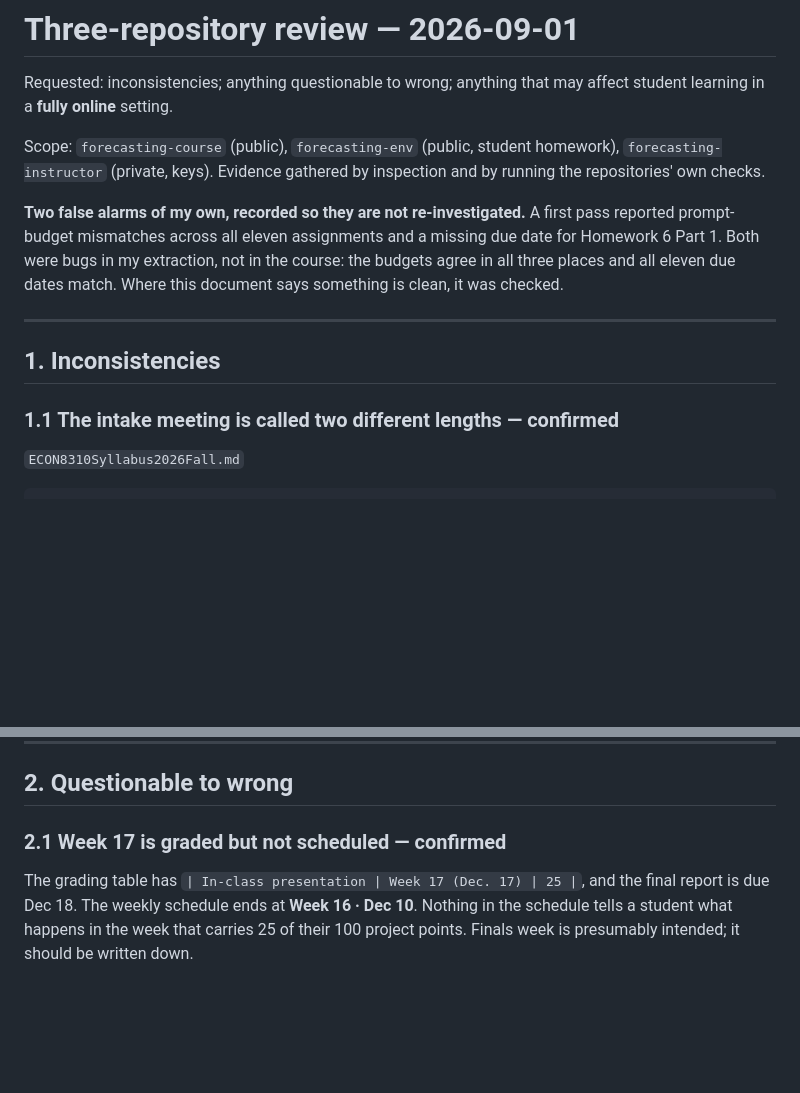
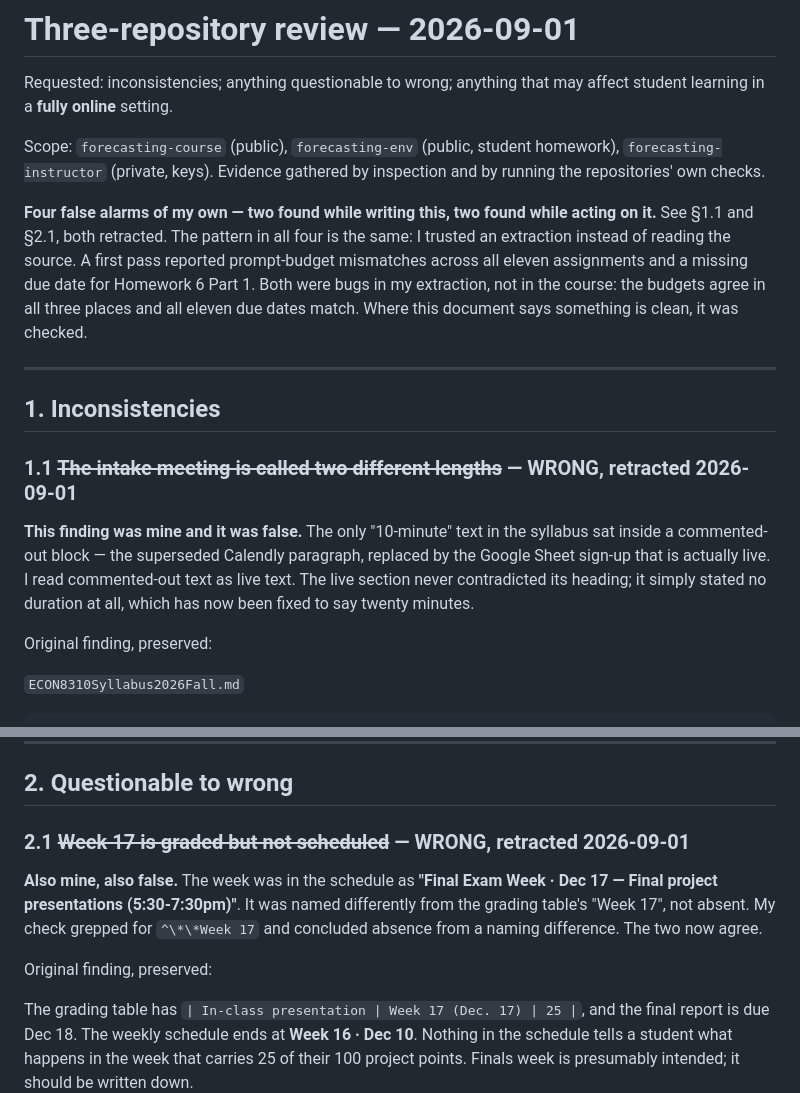
Before and after one commit to DataHurdler/Forecasting-Course, a Markdown page: quality_reports/audits/2026-09-01_three-repo-review.md, 2 parts joined by grey strips. Rendered like a GitHub page; blank space fills up the shorter version.

Commit message:
Retract two false findings from the three-repo review
§1.1 claimed the intake meeting was called both ten and twenty minutes. The only
"10-minute" text was inside a commented-out block — the superseded Calendly
paragraph — which I read as live. §2.1 claimed Week 17 was graded but absent from
the schedule; it was present as "Final Exam Week · Dec 17", named differently, and
my check grepped for a literal "Week 17" and concluded absence from a naming
difference.

Both are struck through in place with the original text preserved, because a
review that quietly drops a retracted finding reads as though it was never made.
The header now says four false alarms, not two, and names the common cause:
trusting an extraction instead of reading the source.

Co-Authored-By: Claude Opus 5 <noreply@anthropic.com>

```diff
--- a/quality_reports/audits/2026-09-01_three-repo-review.md
+++ b/quality_reports/audits/2026-09-01_three-repo-review.md
@@ -7,7 +7,7 @@ Scope: `forecasting-course` (public), `forecasting-env` (public, student homewor
 `forecasting-instructor` (private, keys). Evidence gathered by inspection and by running the
 repositories' own checks.
 
-**Two false alarms of my own, recorded so they are not re-investigated.** A first pass reported
+**Four false alarms of my own — two found while writing this, two found while acting on it.** See §1.1 and §2.1, both retracted. The pattern in all four is the same: I trusted an extraction instead of reading the source.  A first pass reported
 prompt-budget mismatches across all eleven assignments and a missing due date for Homework 6
 Part 1. Both were bugs in my extraction, not in the course: the budgets agree in all three places
 and all eleven due dates match. Where this document says something is clean, it was checked.
@@ -16,7 +16,14 @@ and all eleven due dates match. Where this document says something is clean, it
 
 ## 1. Inconsistencies
 
-### 1.1 The intake meeting is called two different lengths — **confirmed**
+### 1.1 ~~The intake meeting is called two different lengths~~ — **WRONG, retracted 2026-09-01**
+
+**This finding was mine and it was false.** The only "10-minute" text in the syllabus sat inside a
+commented-out block — the superseded Calendly paragraph, replaced by the Google Sheet sign-up that
+is actually live. I read commented-out text as live text. The live section never contradicted its
+heading; it simply stated no duration at all, which has now been fixed to say twenty minutes.
+
+Original finding, preserved:
 
 `ECON8310Syllabus2026Fall.md`
 
@@ -65,7 +72,14 @@ syllabus itself hands out. Either restore it or delete it.
 
 ## 2. Questionable to wrong
 
-### 2.1 Week 17 is graded but not scheduled — **confirmed**
+### 2.1 ~~Week 17 is graded but not scheduled~~ — **WRONG, retracted 2026-09-01**
+
+**Also mine, also false.** The week was in the schedule as **"Final Exam Week · Dec 17 — Final
+project presentations (5:30-7:30pm)"**. It was named differently from the grading table's "Week
+17", not absent. My check grepped for `^\*\*Week 17` and concluded absence from a naming
+difference. The two now agree.
+
+Original finding, preserved:
 
 The grading table has `| In-class presentation | Week 17 (Dec. 17) | 25 |`, and the final report is
 due Dec 18. The weekly schedule ends at **Week 16 · Dec 10**. Nothing in the schedule tells a
```
